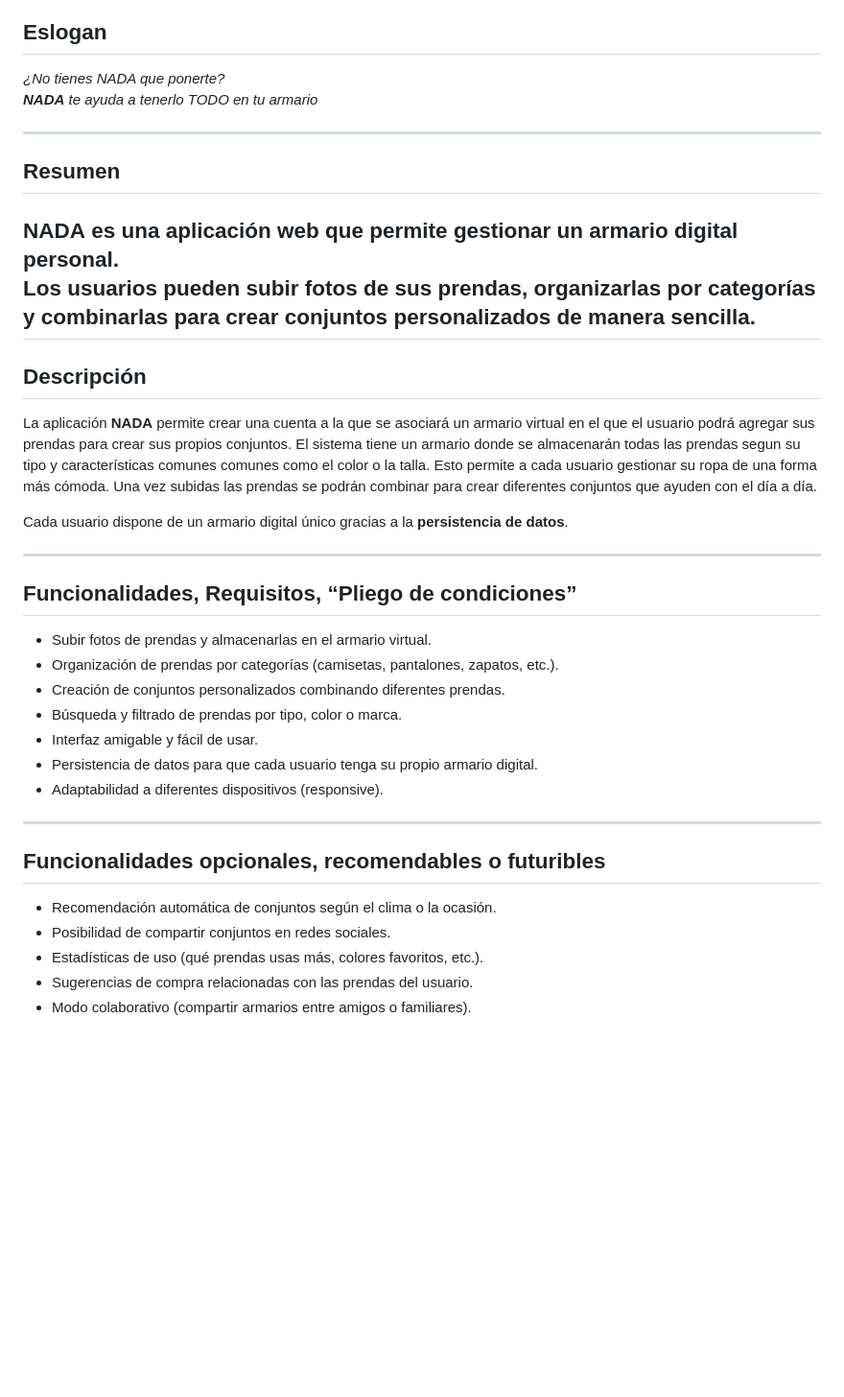
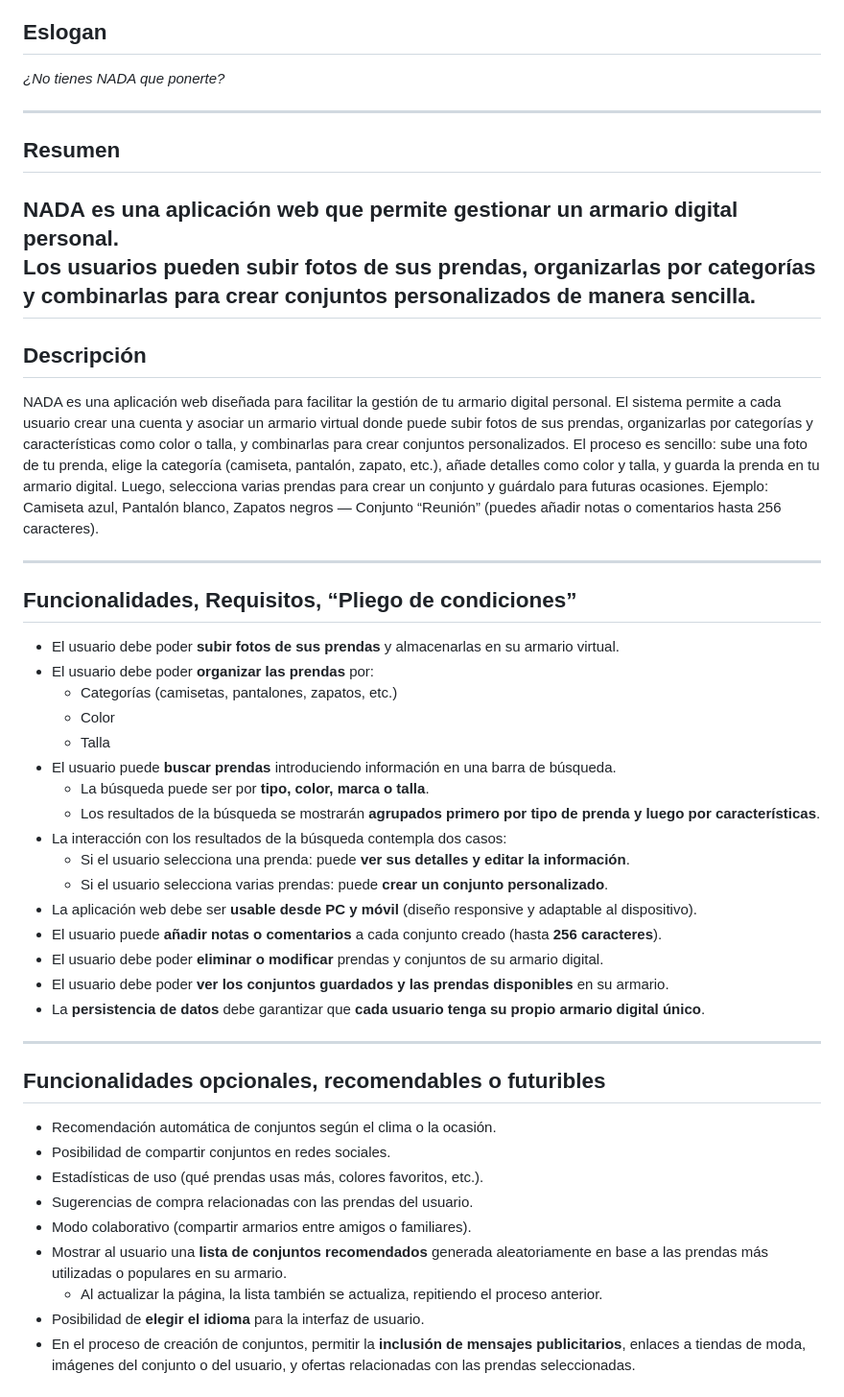
Before and after one commit to amonterooq/Practica_MDAI, a Markdown page: README.md, the part around one of its changes. Shown at 96% size. Rendered like a GitHub page; blank space fills up the shorter version.

Commit message:
Update README.md to enhance application description and clarify functionalities

```diff
--- a/README.md
+++ b/README.md
@@ -18,7 +18,6 @@
 
 ## Eslogan
 *¿No tienes NADA que ponerte?*
-***NADA** te ayuda a tenerlo TODO en tu armario*
 
 ---
 
@@ -28,22 +27,29 @@ Los usuarios pueden subir fotos de sus prendas, organizarlas por categorías y c
 ---
 
 ## Descripción
-La aplicación **NADA** permite crear una cuenta a la que se asociará un armario virtual en el que el usuario podrá agregar sus prendas para crear sus propios conjuntos.
-El sistema tiene un armario donde se almacenarán todas las prendas segun su tipo y características comunes comunes como el color o la talla. Esto permite a cada usuario
-gestionar su ropa de una forma más cómoda. Una vez subidas las prendas se podrán combinar para crear diferentes conjuntos que ayuden con el día a día.
-
-Cada usuario dispone de un armario digital único gracias a la **persistencia de datos**.
+NADA es una aplicación web diseñada para facilitar la gestión de tu armario digital personal. El sistema permite a cada usuario crear una cuenta y asociar un armario virtual donde puede subir fotos de sus prendas, organizarlas por categorías y características como color o talla, y combinarlas para crear conjuntos personalizados.
+El proceso es sencillo: sube una foto de tu prenda, elige la categoría (camiseta, pantalón, zapato, etc.), añade detalles como color y talla, y guarda la prenda en tu armario digital. Luego, selecciona varias prendas para crear un conjunto y guárdalo para futuras ocasiones.
+Ejemplo: Camiseta azul, Pantalón blanco, Zapatos negros — Conjunto “Reunión” (puedes añadir notas o comentarios hasta 256 caracteres).
 
 ---
 
 ## Funcionalidades, Requisitos, “Pliego de condiciones”
-- Subir fotos de prendas y almacenarlas en el armario virtual.
-- Organización de prendas por categorías (camisetas, pantalones, zapatos, etc.).
-- Creación de conjuntos personalizados combinando diferentes prendas.
-- Búsqueda y filtrado de prendas por tipo, color o marca.
-- Interfaz amigable y fácil de usar.
-- Persistencia de datos para que cada usuario tenga su propio armario digital.
-- Adaptabilidad a diferentes dispositivos (responsive).
+- El usuario debe poder **subir fotos de sus prendas** y almacenarlas en su armario virtual.
+- El usuario debe poder **organizar las prendas** por:
+    - Categorías (camisetas, pantalones, zapatos, etc.)
+    - Color
+    - Talla
+- El usuario puede **buscar prendas** introduciendo información en una barra de búsqueda.
+    - La búsqueda puede ser por **tipo, color, marca o talla**.
+    - Los resultados de la búsqueda se mostrarán **agrupados primero por tipo de prenda y luego por características**.
+- La interacción con los resultados de la búsqueda contempla dos casos:
+    - Si el usuario selecciona una prenda: puede **ver sus detalles y editar la información**.
+    - Si el usuario selecciona varias prendas: puede **crear un conjunto personalizado**.
+- La aplicación web debe ser **usable desde PC y móvil** (diseño responsive y adaptable al dispositivo).
+- El usuario puede **añadir notas o comentarios** a cada conjunto creado (hasta **256 caracteres**).
+- El usuario debe poder **eliminar o modificar** prendas y conjuntos de su armario digital.
+- El usuario debe poder **ver los conjuntos guardados y las prendas disponibles** en su armario.
+- La **persistencia de datos** debe garantizar que **cada usuario tenga su propio armario digital único**.
 
 ---
 
@@ -53,7 +59,12 @@ Cada usuario dispone de un armario digital único gracias a la **persistencia de
 - Estadísticas de uso (qué prendas usas más, colores favoritos, etc.).
 - Sugerencias de compra relacionadas con las prendas del usuario.
 - Modo colaborativo (compartir armarios entre amigos o familiares).
+- Mostrar al usuario una **lista de conjuntos recomendados** generada aleatoriamente en base a las prendas más utilizadas o populares en su armario.
+    - Al actualizar la página, la lista también se actualiza, repitiendo el proceso anterior.
+- Posibilidad de **elegir el idioma** para la interfaz de usuario.
+- En el proceso de creación de conjuntos, permitir la **inclusión de mensajes publicitarios**, enlaces a tiendas de moda, imágenes del conjunto o del usuario, y ofertas relacionadas con las prendas seleccionadas.
 
+<!--
 # mirame a ver que te parece poner esto:
 
 # Armario Virtual — Detalles Técnicos
```
Also changed, not shown: other parts of README.md (+1 -0 lines).
